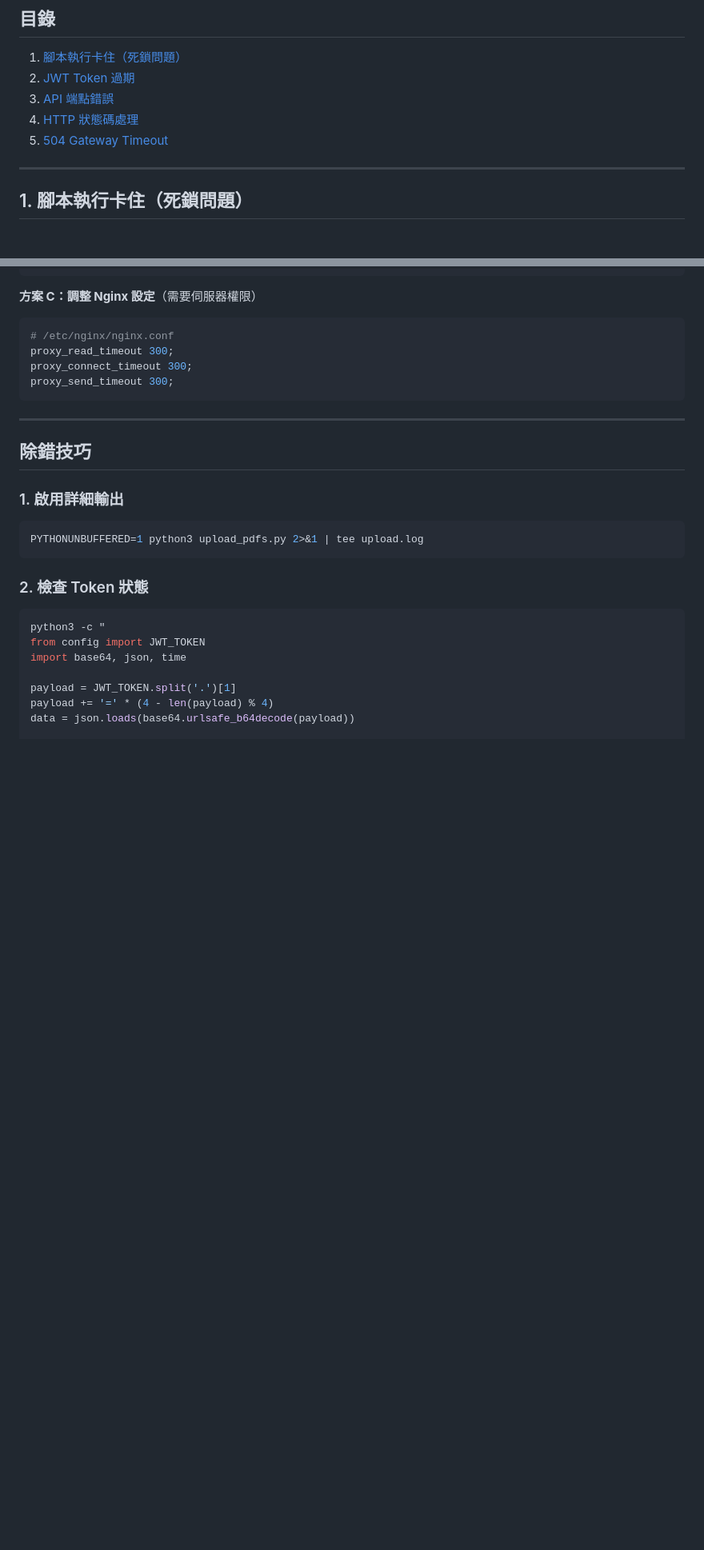
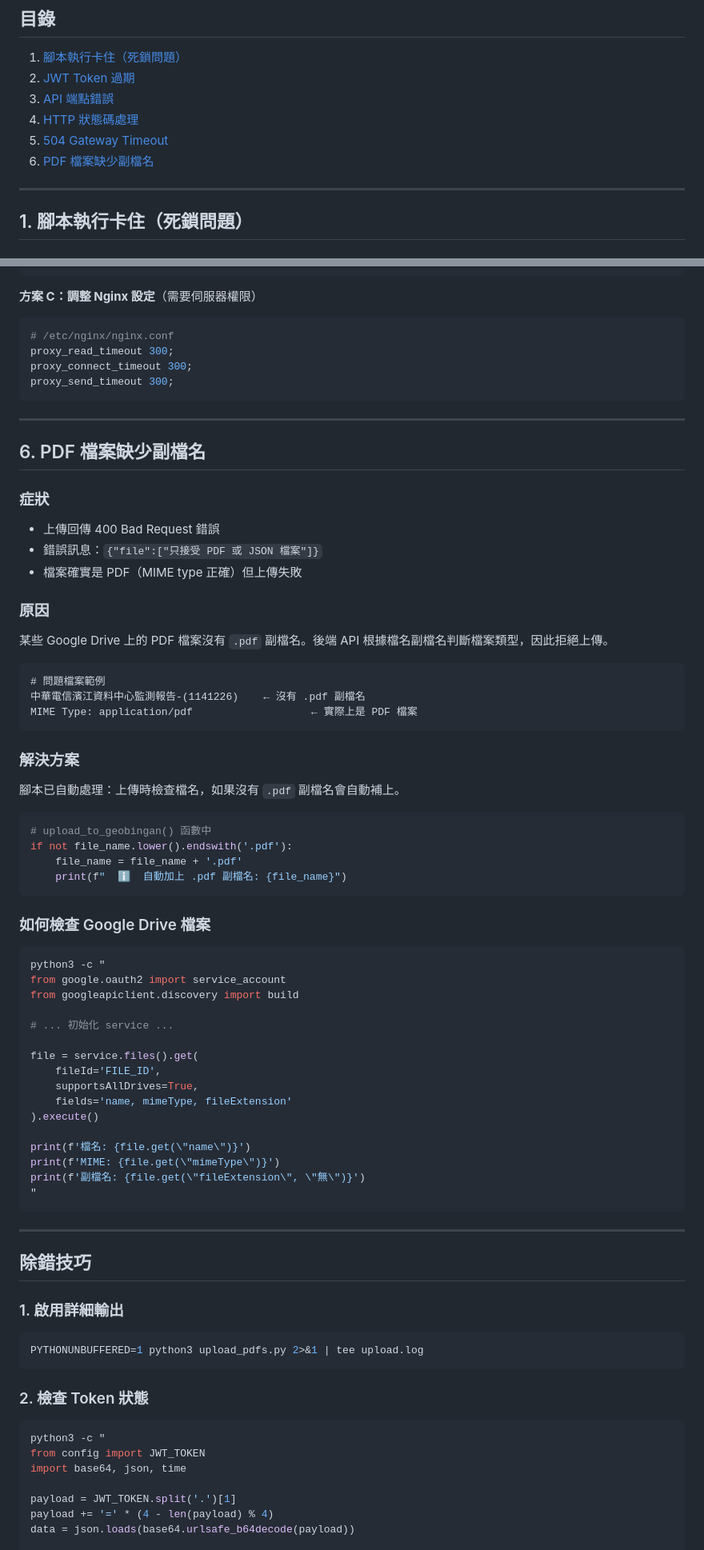
Before and after one commit to GeoThings/geoBingAn-pdf-sync-tool, a Markdown page: docs/troubleshooting.md, 2 parts joined by grey strips. Shown at 80% size. Rendered like a GitHub page; blank space fills up the shorter version.

Commit message:
docs: 新增 PDF 副檔名問題排解說明
- 新增第 6 節：PDF 檔案缺少副檔名
- 說明問題症狀、原因和解決方案
- 更新更新記錄表

Co-Authored-By: Claude Opus 4.5 <noreply@anthropic.com>

````diff
--- a/docs/troubleshooting.md
+++ b/docs/troubleshooting.md
@@ -9,6 +9,7 @@
 3. [API 端點錯誤](#3-api-端點錯誤)
 4. [HTTP 狀態碼處理](#4-http-狀態碼處理)
 5. [504 Gateway Timeout](#5-504-gateway-timeout)
+6. [PDF 檔案缺少副檔名](#6-pdf-檔案缺少副檔名)
 
 ---
 
@@ -201,6 +202,54 @@ proxy_send_timeout 300;
 
 ---
 
+## 6. PDF 檔案缺少副檔名
+
+### 症狀
+- 上傳回傳 400 Bad Request 錯誤
+- 錯誤訊息：`{"file":["只接受 PDF 或 JSON 檔案"]}`
+- 檔案確實是 PDF（MIME type 正確）但上傳失敗
+
+### 原因
+某些 Google Drive 上的 PDF 檔案沒有 `.pdf` 副檔名。後端 API 根據檔名副檔名判斷檔案類型，因此拒絕上傳。
+
+```
+# 問題檔案範例
+中華電信濱江資料中心監測報告-(1141226)    ← 沒有 .pdf 副檔名
+MIME Type: application/pdf                   ← 實際上是 PDF 檔案
+```
+
+### 解決方案
+腳本已自動處理：上傳時檢查檔名，如果沒有 `.pdf` 副檔名會自動補上。
+
+```python
+# upload_to_geobingan() 函數中
+if not file_name.lower().endswith('.pdf'):
+    file_name = file_name + '.pdf'
+    print(f"  ℹ️  自動加上 .pdf 副檔名: {file_name}")
+```
+
+### 如何檢查 Google Drive 檔案
+```python
+python3 -c "
+from google.oauth2 import service_account
+from googleapiclient.discovery import build
+
+# ... 初始化 service ...
+
+file = service.files().get(
+    fileId='FILE_ID',
+    supportsAllDrives=True,
+    fields='name, mimeType, fileExtension'
+).execute()
+
+print(f'檔名: {file.get(\"name\")}')
+print(f'MIME: {file.get(\"mimeType\")}')
+print(f'副檔名: {file.get(\"fileExtension\", \"無\")}')
+"
+```
+
+---
+
 ## 除錯技巧
 
 ### 1. 啟用詳細輸出
````
Also changed, not shown: other parts of docs/troubleshooting.md (+1 -0 lines).
